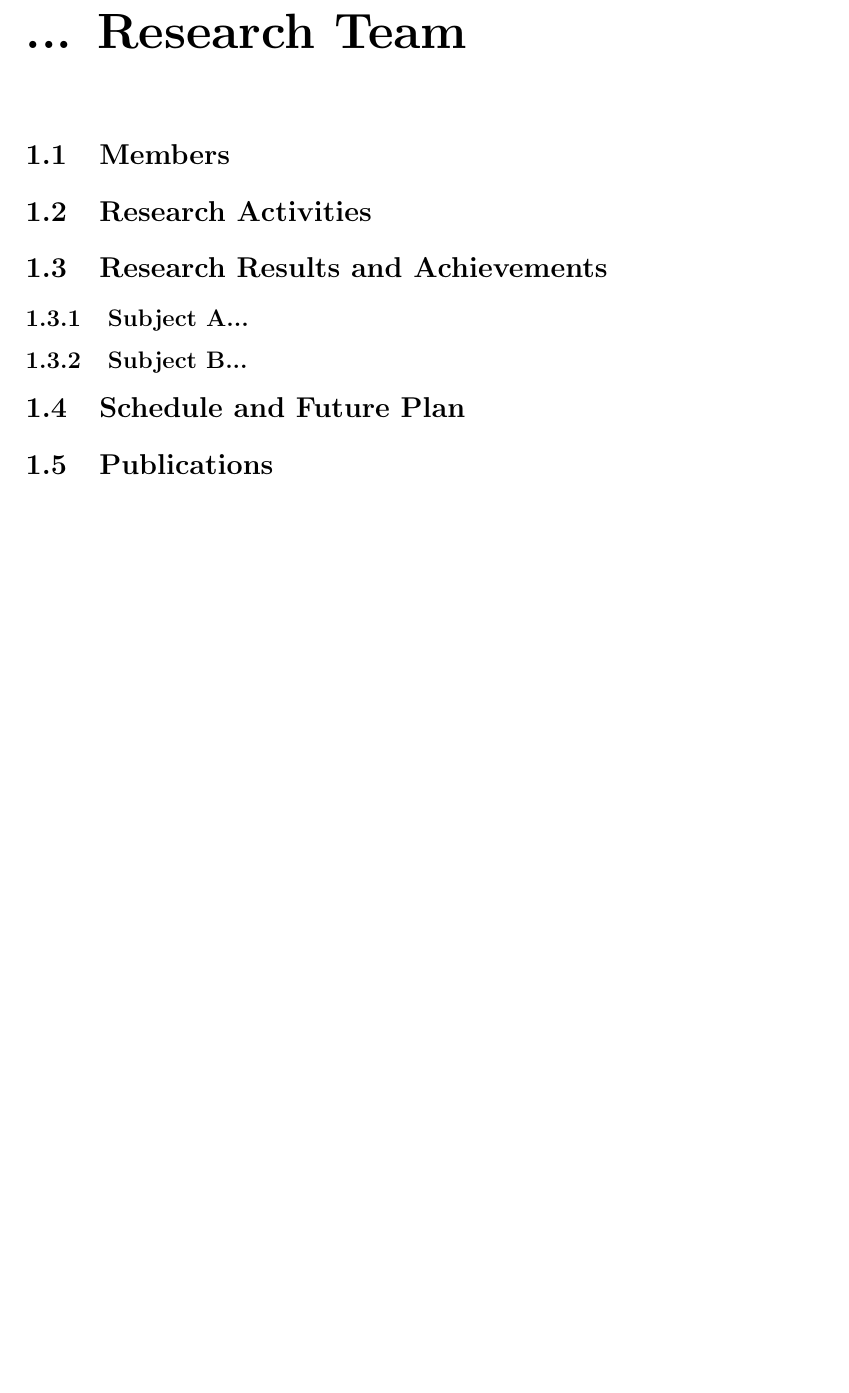
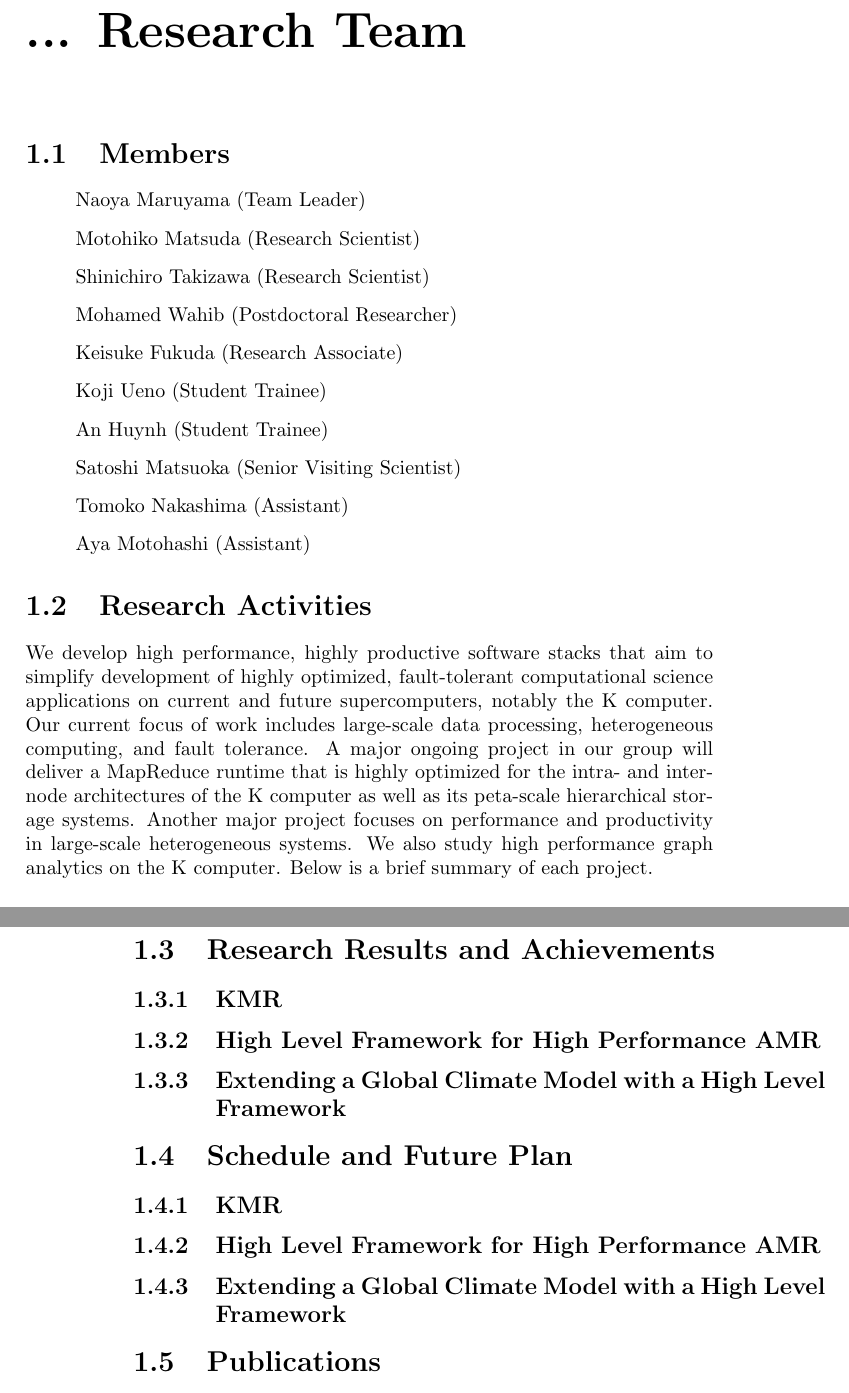
Before and after one commit to naoyam/aics-annual-report-fy16, a LaTeX book (AnnualReport2016.tex): part of page 9 of 17 before the commit and two parts of pages 9 and 10 of 17 after it, the two joined at a grey line, cut so that both start at the same text, the shorter picture padded with empty space. Compiled offline with pdfLaTeX.

Commit message:
Initial draft

```diff
--- a/AnnualReport2016.tex
+++ b/AnnualReport2016.tex
@@ -36,15 +36,48 @@
 
 \section{Members}
 
+\begin{itemize}
+  \item[] Naoya Maruyama (Team Leader)
+  \item[] Motohiko Matsuda (Research Scientist)
+  \item[] Shinichiro Takizawa (Research Scientist)
+  \item[] Mohamed Wahib (Postdoctoral Researcher)
+  \item[] Keisuke Fukuda (Research Associate)
+  \item[] Koji Ueno (Student Trainee)
+  \item[] An Huynh (Student Trainee)
+  \item[] Satoshi Matsuoka (Senior Visiting Scientist)
+  \item[] Tomoko Nakashima (Assistant)
+  \item[] Aya Motohashi (Assistant)
+\end{itemize}
+
+
 \section{Research Activities}
+
+We develop high performance, highly productive software stacks that aim to simplify development of highly optimized, fault-tolerant computational science applications on current and future supercomputers, notably the K computer. Our current focus of work includes large-scale data processing, heterogeneous computing, and fault tolerance. A major ongoing project in our group will deliver a MapReduce runtime that is highly optimized for the intra- and inter-node architectures of the K computer as well as its peta-scale hierarchical storage systems. Another major project focuses on performance and productivity in large-scale heterogeneous systems. We also study high performance graph analytics on the K computer. Below is a brief summary of each project.
+
 
 \section{Research Results and Achievements}
 
-\subsection{Subject A...}
+% Matsuda & Takizawa
+\subsection{KMR}
 
-\subsection{Subject B...}
+% Wahib
+\subsection{High Level Framework for High Performance AMR}
+
+% Wahib
+\subsection{Extending a Global Climate Model with a High Level Framework}
+
 
 \section{Schedule and Future Plan}
+
+% Matsuda & Takizawa
+\subsection{KMR}
+
+% Wahib
+\subsection{High Level Framework for High Performance AMR}
+
+% Wahib
+\subsection{Extending a Global Climate Model with a High Level Framework}
+
 
 \section{Publications}
 
```
